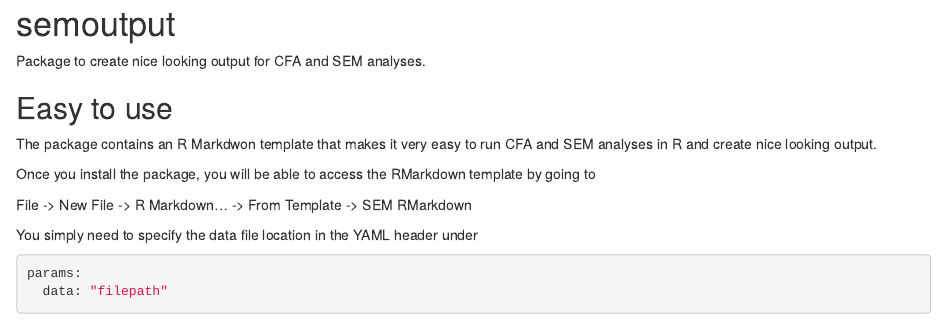
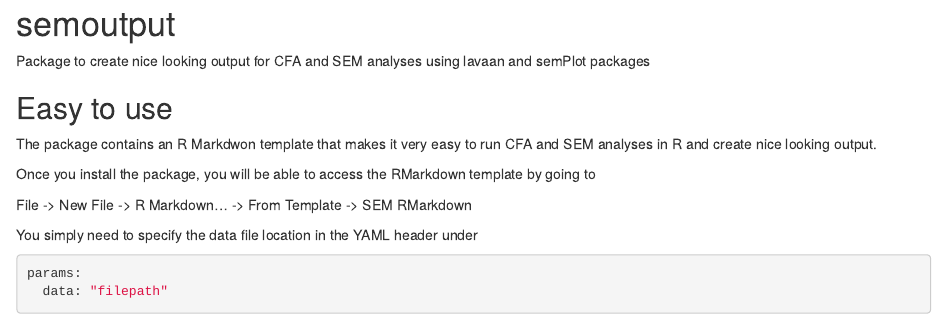
Before and after one commit to dr-JT/semoutput, an R Markdown document (README.Rmd): the page in a window 1100 px wide, from its top. Rendered offline with R 4.5, knitr and Pandoc, with nearby package versions; some code elsewhere in the file could not run offline.

Commit message:
Update README.Rmd

```diff
--- a/README.Rmd
+++ b/README.Rmd
@@ -1,5 +1,5 @@
 # semoutput
-Package to create nice looking output for CFA and SEM analyses.
+Package to create nice looking output for CFA and SEM analyses using lavaan and semPlot packages
 
 ## Easy to use
 
```
